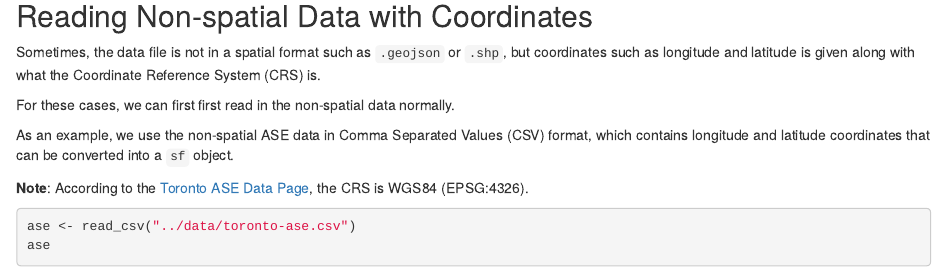
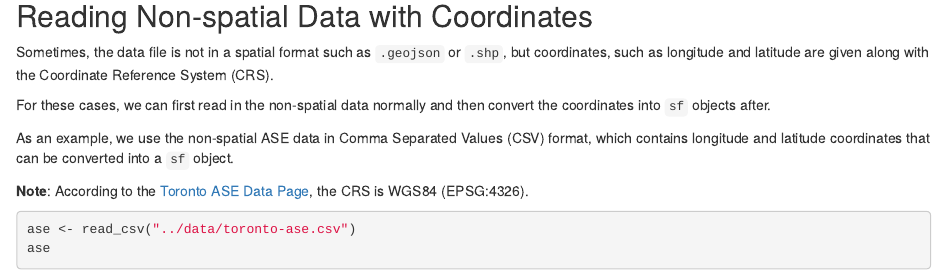
Before and after one commit to rrwen/r-guide-spatial, an R Markdown document (src/index.Rmd): the page in a window 1100 px wide, from 8390 px down. Rendered offline with R 4.5, knitr and Pandoc, with nearby package versions; some code elsewhere in the file could not run offline.

Commit message:
Fix typos

```diff
--- a/src/index.Rmd
+++ b/src/index.Rmd
@@ -300,9 +300,9 @@ plot(polygon)
 
 ## Reading Non-spatial Data with Coordinates
 
-Sometimes, the data file is not in a spatial format such as `.geojson` or `.shp`, but coordinates such as longitude and latitude is given along with what the Coordinate Reference System (CRS) is.
+Sometimes, the data file is not in a spatial format such as `.geojson` or `.shp`, but coordinates, such as longitude and latitude are given along with the Coordinate Reference System (CRS).
 
-For these cases, we can first first read in the non-spatial data normally.
+For these cases, we can first read in the non-spatial data normally and then convert the coordinates into `sf` objects after.
 
 As an example, we use the non-spatial ASE data in Comma Separated Values (CSV) format, which contains longitude and latitude coordinates that can be converted into a `sf` object.
 
```
Also changed, not shown: data/toronto-ase.geojson, figures/fig-ksi-2022.pdf.
